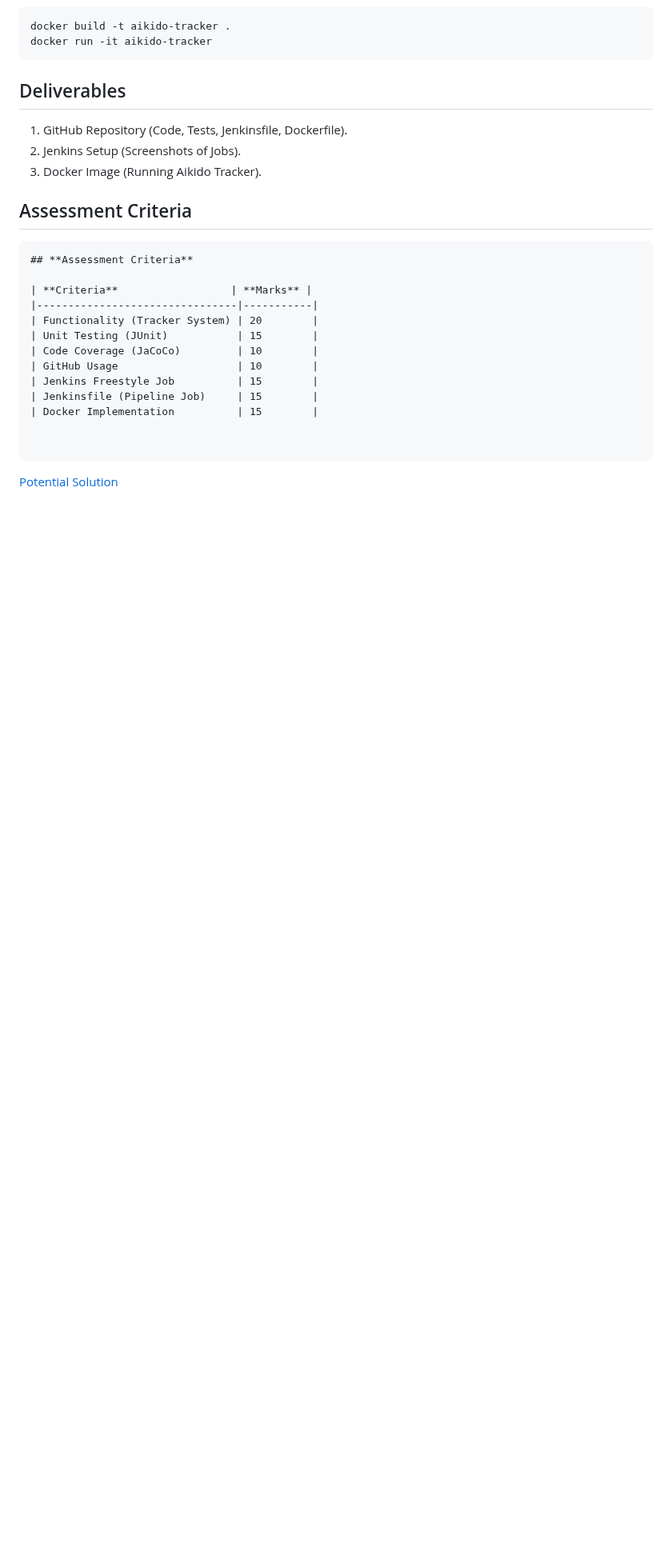
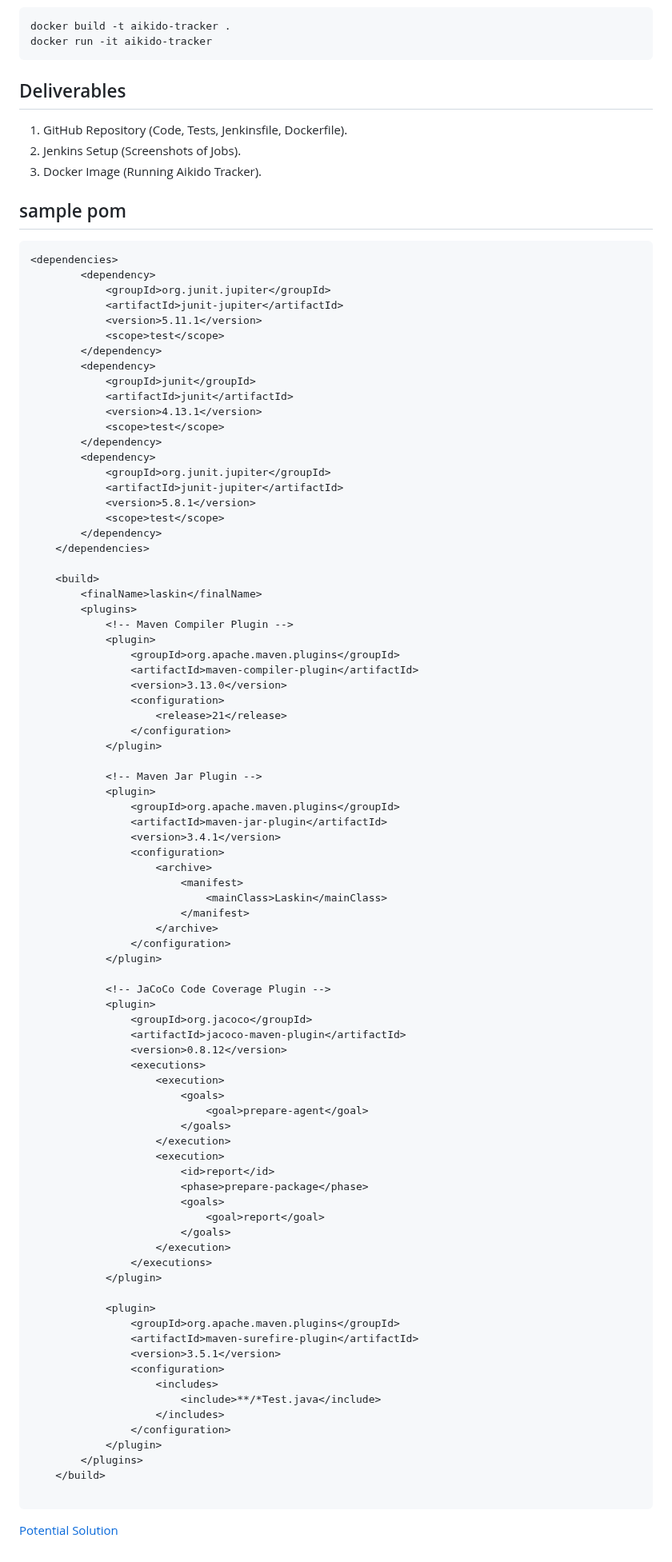
Before and after one commit to ADirin/OTP1_LectureMaterial, a Markdown page: Week 6/inclass assignment/task.md, the part around the change. Shown at 80% size. Rendered like a GitHub page; blank space fills up the shorter version.

````diff
--- a/Week 6/inclass assignment/task.md
+++ b/Week 6/inclass assignment/task.md
@@ -115,20 +115,89 @@ docker run -it aikido-tracker
 2. Jenkins Setup (Screenshots of Jobs).
 3. Docker Image (Running Aikido Tracker).
 
-## Assessment Criteria
-```markdown
-## **Assessment Criteria**
+## sample pom
+```xml
+<dependencies>
+        <dependency>
+            <groupId>org.junit.jupiter</groupId>
+            <artifactId>junit-jupiter</artifactId>
+            <version>5.11.1</version>
+            <scope>test</scope>
+        </dependency>
+        <dependency>
+            <groupId>junit</groupId>
+            <artifactId>junit</artifactId>
+            <version>4.13.1</version>
+            <scope>test</scope>
+        </dependency>
+        <dependency>
+            <groupId>org.junit.jupiter</groupId>
+            <artifactId>junit-jupiter</artifactId>
+            <version>5.8.1</version>
+            <scope>test</scope>
+        </dependency>
+    </dependencies>
 
-| **Criteria**                  | **Marks** |
-|--------------------------------|-----------|
-| Functionality (Tracker System) | 20        |
-| Unit Testing (JUnit)           | 15        |
-| Code Coverage (JaCoCo)         | 10        |
-| GitHub Usage                   | 10        |
-| Jenkins Freestyle Job          | 15        |
-| Jenkinsfile (Pipeline Job)     | 15        |
-| Docker Implementation          | 15        |
+    <build>
+        <finalName>laskin</finalName>
+        <plugins>
+            <!-- Maven Compiler Plugin -->
+            <plugin>
+                <groupId>org.apache.maven.plugins</groupId>
+                <artifactId>maven-compiler-plugin</artifactId>
+                <version>3.13.0</version>
+                <configuration>
+                    <release>21</release>
+                </configuration>
+            </plugin>
 
+            <!-- Maven Jar Plugin -->
+            <plugin>
+                <groupId>org.apache.maven.plugins</groupId>
+                <artifactId>maven-jar-plugin</artifactId>
+                <version>3.4.1</version>
+                <configuration>
+                    <archive>
+                        <manifest>
+                            <mainClass>Laskin</mainClass>
+                        </manifest>
+                    </archive>
+                </configuration>
+            </plugin>
+
+            <!-- JaCoCo Code Coverage Plugin -->
+            <plugin>
+                <groupId>org.jacoco</groupId>
+                <artifactId>jacoco-maven-plugin</artifactId>
+                <version>0.8.12</version>
+                <executions>
+                    <execution>
+                        <goals>
+                            <goal>prepare-agent</goal>
+                        </goals>
+                    </execution>
+                    <execution>
+                        <id>report</id>
+                        <phase>prepare-package</phase>
+                        <goals>
+                            <goal>report</goal>
+                        </goals>
+                    </execution>
+                </executions>
+            </plugin>
+
+            <plugin>
+                <groupId>org.apache.maven.plugins</groupId>
+                <artifactId>maven-surefire-plugin</artifactId>
+                <version>3.5.1</version>
+                <configuration>
+                    <includes>
+                        <include>**/*Test.java</include>
+                    </includes>
+                </configuration>
+            </plugin>
+        </plugins>
+    </build>
 
 ```
 [Potential Solution](https://github.com/ADirin/SEP1_week6_Inclass_Student.git)
````
